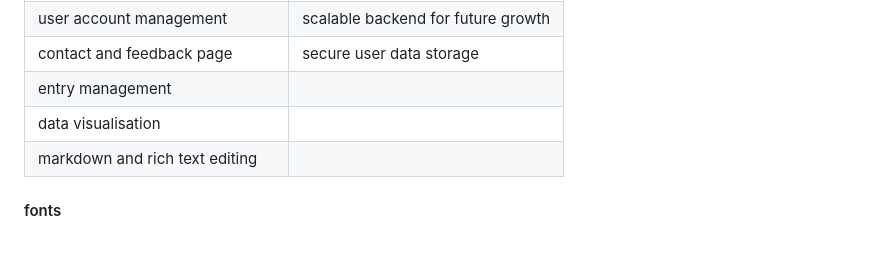
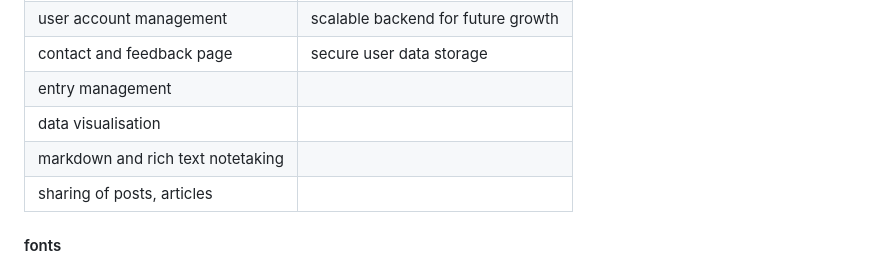
Before and after one commit to agentcentabob/webapp25, a Markdown page: README.md, the part around the change. Rendered like a GitHub page.

Commit message:
Adjusted functional requirements.

```diff
--- a/README.md
+++ b/README.md
@@ -13,7 +13,8 @@ this project aims to create an urban planning notebook web application that allo
 | contact and feedback page | secure user data storage |
 | entry management  |
 | data visualisation |
-| markdown and rich text editing |
+| markdown and rich text notetaking |
+| sharing of posts, articles |
 
 #### fonts
 the fonts selected are helvetica-style sans fonts, with hard curves. initially, some similar fonts were found on adobe fonts however they were not accessible due to account restrictions.
```
